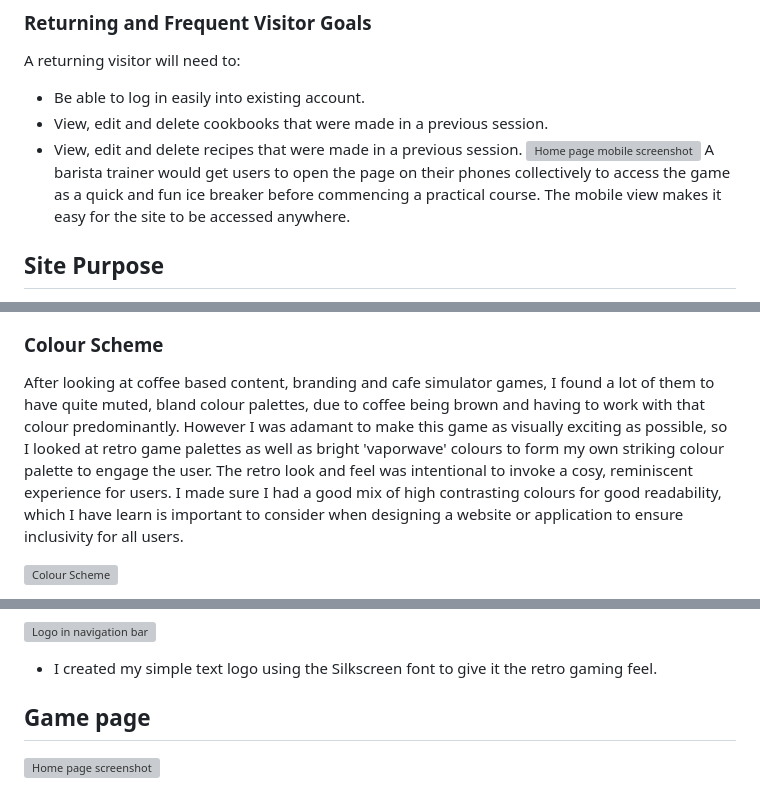
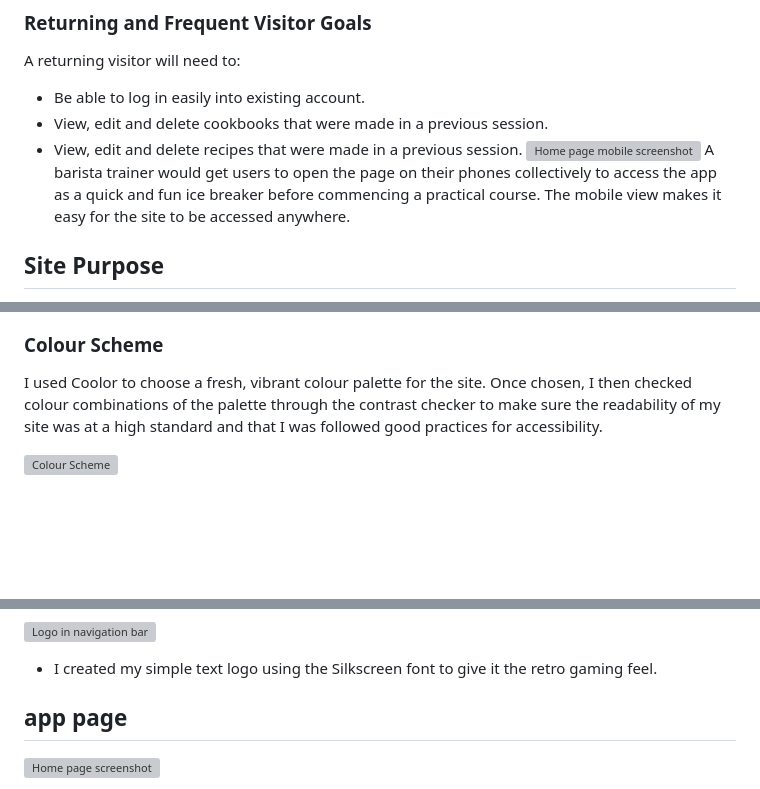
Before and after one commit to kateuj/instacook, a Markdown page: README.md, 3 parts joined by grey strips. Rendered like a GitHub page; blank space fills up the shorter version; grey boxes are pictures that could not be loaded.

```diff
--- a/README.md
+++ b/README.md
@@ -37,7 +37,7 @@ A returning visitor will need to:
 * View, edit and delete cookbooks that were made in a previous session.
 * View, edit and delete recipes that were made in a previous session.
 ![Home page mobile screenshot](assets/readme-images/mobile-home-page.png)
-A barista trainer would get users to open the page on their phones collectively to access the game as a quick and fun ice breaker before commencing a practical course. The mobile view makes it easy for the site to be accessed anywhere.
+A barista trainer would get users to open the page on their phones collectively to access the app as a quick and fun ice breaker before commencing a practical course. The mobile view makes it easy for the site to be accessed anywhere.
 
 ## Site Purpose
 
@@ -114,5 +98,4 @@ I have changed a features along the way after considering user experience, for i
 ### Colour Scheme
 
-After looking at coffee based content, branding and cafe simulator games, I found a lot of them to have quite muted, bland colour palettes, due to coffee being brown and having to work with that colour predominantly. However I was adamant to make this game as visually exciting as possible, so I looked at retro game palettes as well as bright 'vaporwave' colours to form my own striking colour palette to engage the user. The retro look and feel was intentional to invoke a cosy, reminiscent experience for users.
-I made sure I had a good mix of high contrasting colours for good readability, which I have learn is important to consider when designing a website or application to ensure inclusivity for all users.
+I used Coolor to choose a fresh, vibrant colour palette for the site. Once chosen, I then checked colour combinations of the palette through the contrast checker to make sure the readability of my site was at a high standard and that I was followed good practices for accessibility.
 
@@ -151,7 +133,7 @@ I made a point of keeping my game code separate from the email JS code and the m
 
 * I created my simple text logo using the Silkscreen font to give it the retro gaming feel.
 
-## Game page
+## app page
 
 ![Home page screenshot](assets/readme-images/home-page-screenshot.png)
 
```
Also changed, not shown: other parts of README.md (+35 -51 lines).
